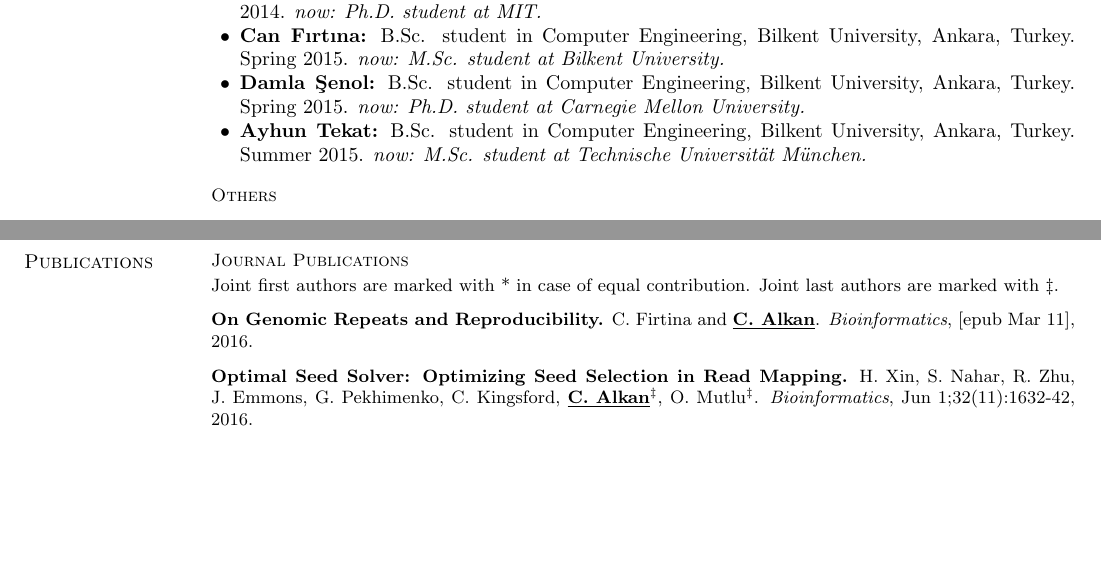
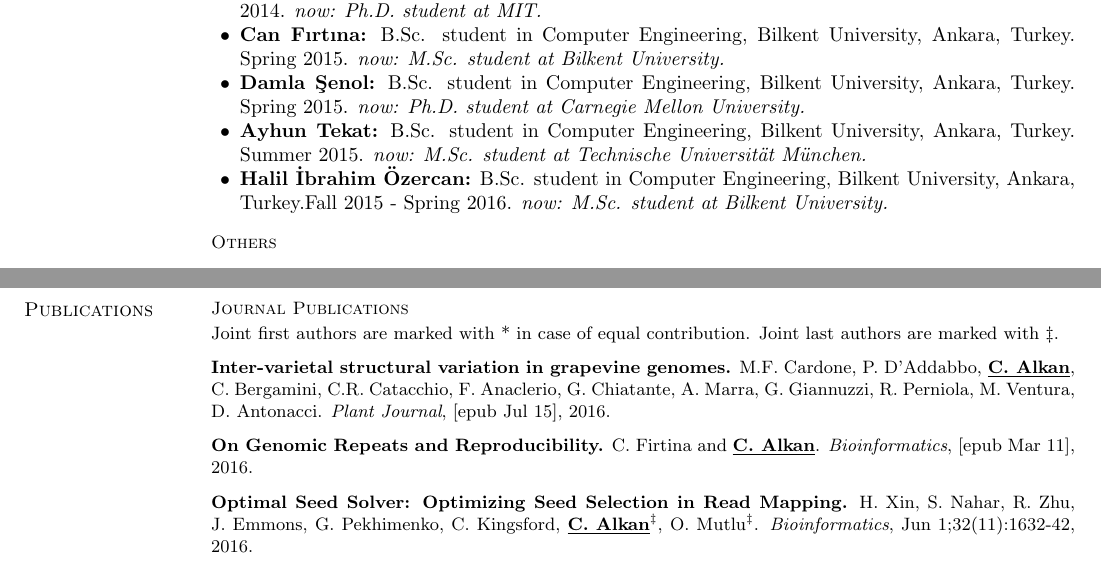
Before and after one commit to calkan/cv, a LaTeX CV (calkan_cv.tex, which reads pubs.tex): two parts of pages 5 and 10 of 16, joined at a grey line, cut so that both start at the same text, the shorter picture padded with empty space. The pictures show the PDF file calkan_cv.pdf that the author committed with the source.

Commit message:
new pubs, halil, ezgi

```diff
--- a/calkan_cv.tex
+++ b/calkan_cv.tex
@@ -324,6 +324,9 @@
 \item
   {\bf F. Tuğba Doğan:} M.Sc. student, Computer Engineering, Fall 2015 - present.
   Bilkent University, Ankara, Turkey.
+\item
+  {\bf Halil İbrahim Özercan:} M.Sc. student, Computer Engineering, Fall 2016 - present.
+  Bilkent University, Ankara, Turkey.
 \end{list2}
 
 \vspace*{-.4cm}
@@ -449,6 +459,7 @@
 \item {\bf Can Fırtına:} B.Sc. student in Computer Engineering,  Bilkent University, Ankara, Turkey. Spring 2015. {\it now: M.Sc. student at Bilkent University.}
 \item {\bf Damla Şenol:} B.Sc. student in Computer Engineering,  Bilkent University, Ankara, Turkey. Spring 2015. {\it now: Ph.D. student at Carnegie Mellon University.}
 \item  {\bf Ayhun Tekat:} B.Sc. student in Computer Engineering,  Bilkent University, Ankara, Turkey. Summer 2015. {\it now: M.Sc. student at Technische Universität München.}
+\item {\bf Halil İbrahim Özercan:} B.Sc. student in Computer Engineering,  Bilkent University, Ankara, Turkey.Fall 2015 - Spring 2016. {\it now: M.Sc. student at Bilkent University.}
 \end{list2}
 
 
--- a/pubs.tex
+++ b/pubs.tex
@@ -10,6 +10,11 @@
                                          Joint first authors are marked with * in case of equal contribution. Joint last authors are marked with $\ddag$.
                                        }
 
+
+  \vspace{-.2cm}
+  {\bf Inter-varietal structural variation in grapevine genomes.}
+ M.F. Cardone, P. D'Addabbo, \calkan{}, C. Bergamini, C.R. Catacchio, F. Anaclerio, G. Chiatante, A. Marra, G. Giannuzzi, R. Perniola, M. Ventura, D. Antonacci.
+ {\em Plant Journal}, [epub Jul 15], 2016.
 
   \vspace{-.2cm}
   {\bf On Genomic Repeats and Reproducibility.}
```
Also changed, not shown: calkan_cv.pdf, calkan_cv.tex (13 more changed lines), pubs.tex (4 more changed lines).
